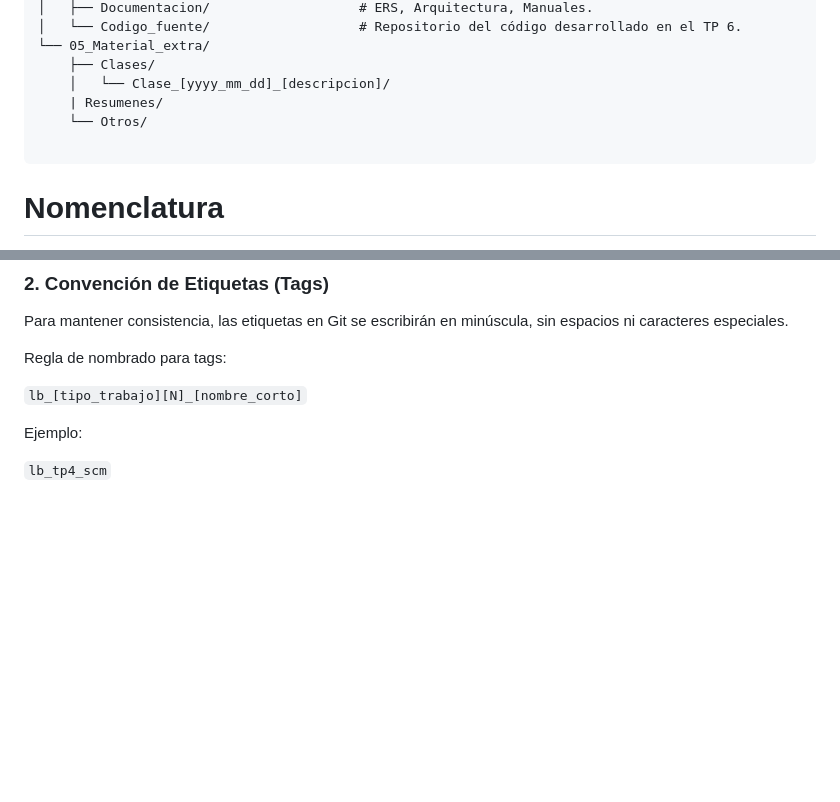
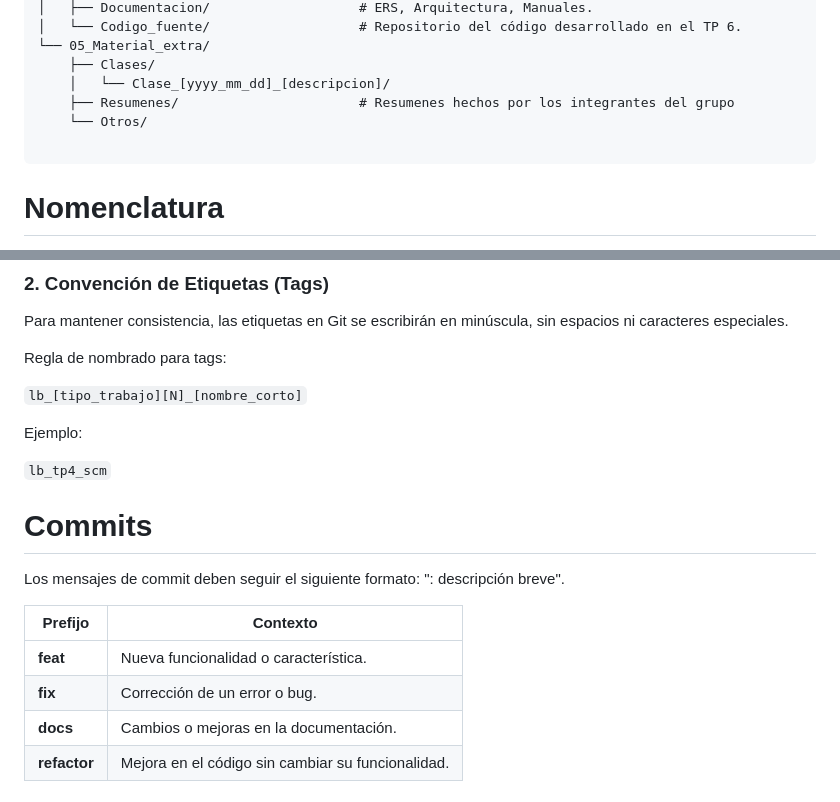
Before and after one commit to JuanUTNFRC/grupo_2-4k2-2026, a Markdown page: README.md, 2 parts joined by grey strips. Rendered like a GitHub page; blank space fills up the shorter version.

Commit message:
fix: agregar tabla de commits por contexto en el README.md

````diff
--- a/README.md
+++ b/README.md
@@ -72,10 +72,11 @@ grupo_2-4k2_2026
 └── 05_Material_extra/
     ├── Clases/
     │   └── Clase_[yyyy_mm_dd]_[descripcion]/
-    | Resumenes/
+    ├── Resumenes/                       # Resumenes hechos por los integrantes del grupo
     └── Otros/
 
  ```
+
 # Nomenclatura
 Los nombres de las carpetas deberán comenzar con mayúscula y utilizar guion bajo (`_`) como separador entre palabras. Los nombres de los archivos deberán escribirse estrictamente en minúsculas, sin tildes ni caracteres especiales, utilizando guion bajo (`_`) como separador entre palabras.
 Se establece como única excepción a la regla de uso estricto de minúsculas en archivos al documento README.md ubicado en la raíz del repositorio (/). Esta excepción técnica es obligatoria para garantizar la compatibilidad con la plataforma de control de versiones GitHub, permitiendo la renderización de este archivo "md".
@@ -156,3 +155,15 @@ Regla de nombrado para tags:
 Ejemplo:
 
 `lb_tp4_scm`
+
+
+# Commits
+
+Los mensajes de commit deben seguir el siguiente formato: "<prefijo>: descripción breve".
+
+| Prefijo |  Contexto |
+| --------- | --------- |
+| **feat** | Nueva funcionalidad o característica. |
+| **fix** | Corrección de un error o bug. |
+| **docs** | Cambios o mejoras en la documentación. |
+| **refactor** | Mejora en el código sin cambiar su funcionalidad. |
````
Also changed, not shown: other parts of README.md (+0 -2 lines).
